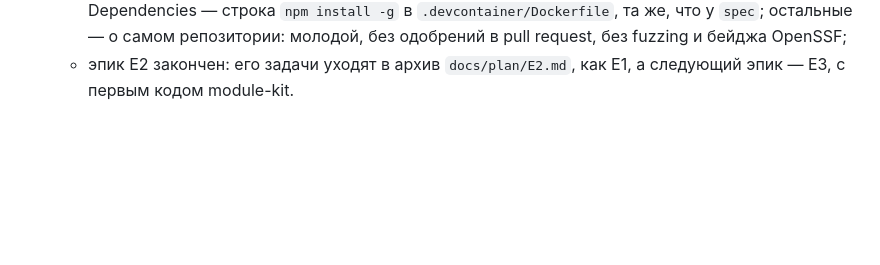
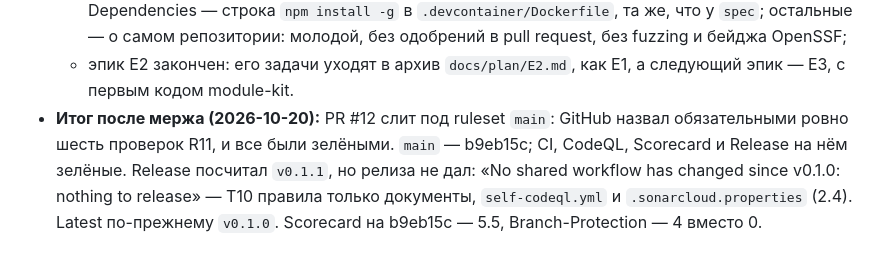
Before and after one commit to altnovatrail/.github, a Markdown page: RUN.md, the part around the change. GitHub-like rendering; blank space fills up the shorter version.

Commit message:
Record T10's result after its merge (T10)
Co-Authored-By: Claude Opus 5.5 (1M context) <noreply@anthropic.com>
Signed-off-by: Ryazanov Alexander <45588152+RyazanovAlexander@users.noreply.github.com>

```diff
--- a/RUN.md
+++ b/RUN.md
@@ -424,3 +424,4 @@ E3 предложила T02, последняя задача E1. Он идёт
   - T17 `spec` проверяет второй шаг 2.2, 2.8 и то, держит ли пауза ссылки (2.6), — по 3.3;
   - открытые находки Scorecard в code scanning: #9 Dangerous-Workflow — В10; Pinned-Dependencies — строка `npm install -g` в `.devcontainer/Dockerfile`, та же, что у `spec`; остальные — о самом репозитории: молодой, без одобрений в pull request, без fuzzing и бейджа OpenSSF;
   - эпик E2 закончен: его задачи уходят в архив `docs/plan/E2.md`, как E1, а следующий эпик — E3, с первым кодом module-kit.
+- **Итог после мержа (2026-10-20):** PR #12 слит под ruleset `main`: GitHub назвал обязательными ровно шесть проверок R11, и все были зелёными. `main` — b9eb15c; CI, CodeQL, Scorecard и Release на нём зелёные. Release посчитал `v0.1.1`, но релиза не дал: «No shared workflow has changed since v0.1.0: nothing to release» — T10 правила только документы, `self-codeql.yml` и `.sonarcloud.properties` (2.4). Latest по-прежнему `v0.1.0`. Scorecard на b9eb15c — 5.5, Branch-Protection — 4 вместо 0.
```
